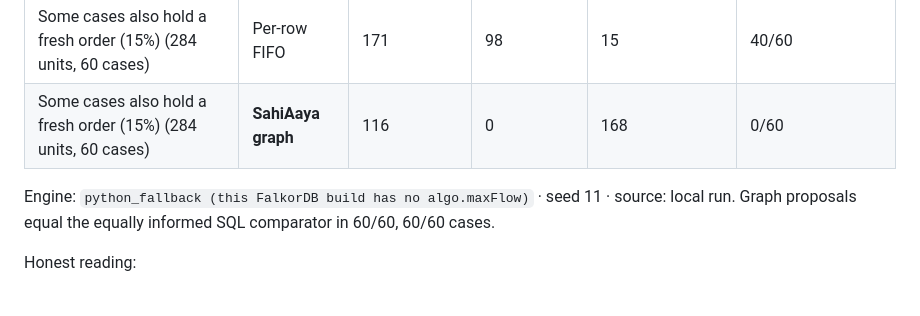
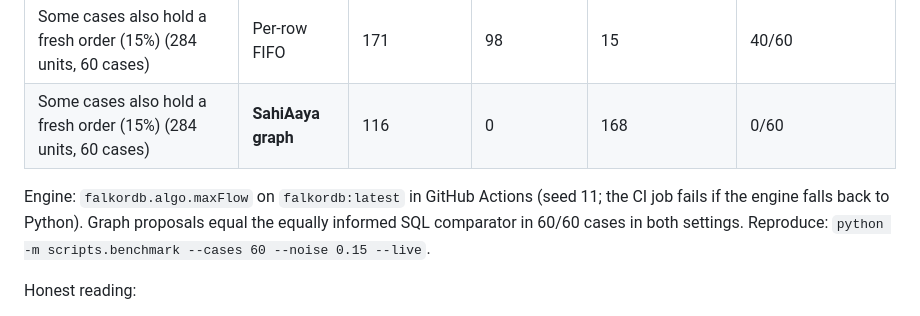
Before and after one commit to aadi-harale/graphhacks, a Markdown page: README.md, the part around the change. Drawn GitHub-style.

Commit message:
README: benchmark figures from CI run on algo.maxFlow
Co-Authored-By: Claude Opus 5.5 <noreply@anthropic.com>
Claude-Session: https://claude.ai/code/session_01CSrijmMc5Uo13a1PZE8Ypu

```diff
--- a/README.md
+++ b/README.md
@@ -49,7 +49,7 @@ Take FalkorDB out and SahiAaya cannot reconcile, explain or settle anything.
 | Some cases also hold a fresh order (15%) (284 units, 60 cases) | Per-row FIFO | 171 | 98 | 15 | 40/60 |
 | Some cases also hold a fresh order (15%) (284 units, 60 cases) | **SahiAaya graph** | 116 | 0 | 168 | 0/60 |
 
-Engine: `python_fallback (this FalkorDB build has no algo.maxFlow)` · seed 11 · source: local run. Graph proposals equal the equally informed SQL comparator in 60/60, 60/60 cases.
+Engine: `falkordb.algo.maxFlow` on `falkordb:latest` in GitHub Actions (seed 11; the CI job fails if the engine falls back to Python). Graph proposals equal the equally informed SQL comparator in 60/60 cases in both settings. Reproduce: `python -m scripts.benchmark --cases 60 --noise 0.15 --live`.
 
 Honest reading:
 - SahiAaya does **not** settle more units than a FIFO rule. It settles **only correct ones** and turns the rest into targeted supplier questions.
```
